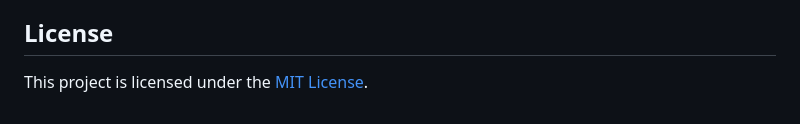
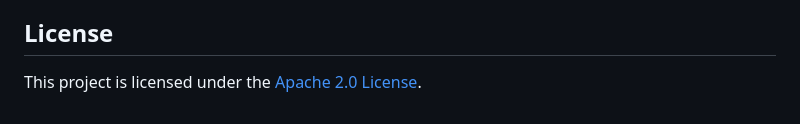
Before and after one commit to codewithmirza/wikipedia, a Markdown page: README.md, the part around the change. Rendered like a GitHub page.

```diff
--- a/README.md
+++ b/README.md
@@ -65,4 +65,4 @@ This project utilizes the Wikipedia API for fetching article content and images.
 
 ## License
 
-This project is licensed under the [MIT License](LICENSE).
+This project is licensed under the [Apache 2.0 License](LICENSE).
```
